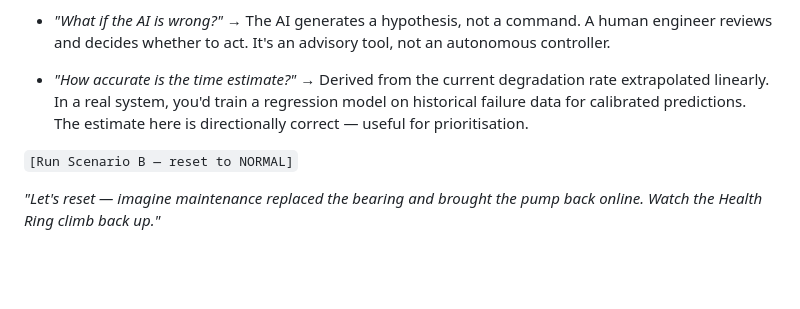
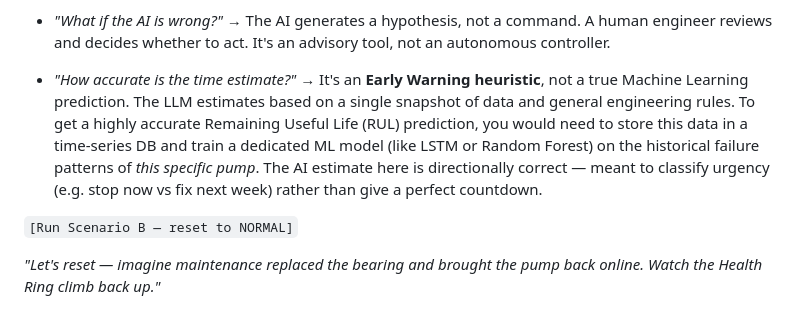
Before and after one commit to hoamx2602/demo-iot, a Markdown page: docs/PRESENTER_SCRIPT.md, the part around the change. GitHub-like rendering; blank space fills up the shorter version.

```diff
--- a/docs/PRESENTER_SCRIPT.md
+++ b/docs/PRESENTER_SCRIPT.md
@@ -195,7 +195,7 @@
 
 - *"What if the AI is wrong?"* → The AI generates a hypothesis, not a command. A human engineer reviews and decides whether to act. It's an advisory tool, not an autonomous controller.
 
-- *"How accurate is the time estimate?"* → Derived from the current degradation rate extrapolated linearly. In a real system, you'd train a regression model on historical failure data for calibrated predictions. The estimate here is directionally correct — useful for prioritisation.
+- *"How accurate is the time estimate?"* → It's an **Early Warning heuristic**, not a true Machine Learning prediction. The LLM estimates based on a single snapshot of data and general engineering rules. To get a highly accurate Remaining Useful Life (RUL) prediction, you would need to store this data in a time-series DB and train a dedicated ML model (like LSTM or Random Forest) on the historical failure patterns of *this specific pump*. The AI estimate here is directionally correct — meant to classify urgency (e.g. stop now vs fix next week) rather than give a perfect countdown.
 
 `[Run Scenario B — reset to NORMAL]`
 
```
Also changed, not shown: docs/SYSTEM_QA.md (+15 -6 lines).
